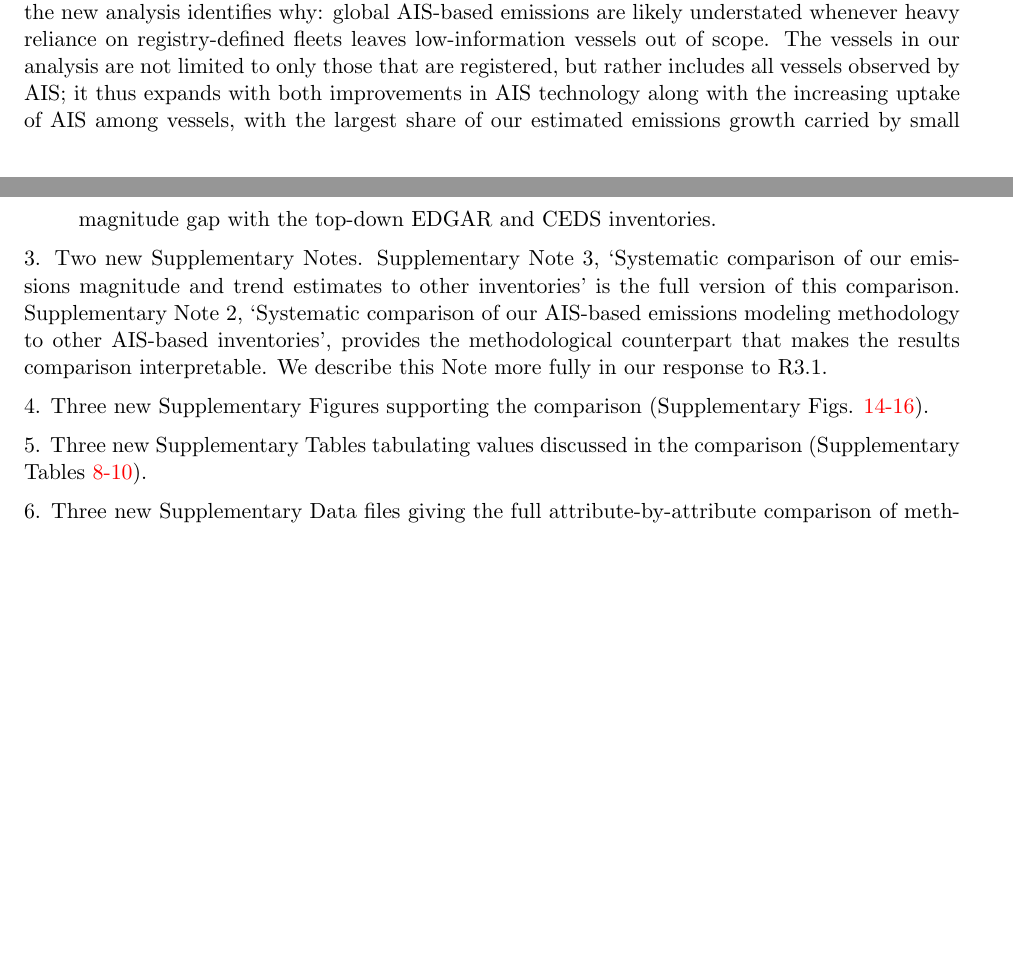
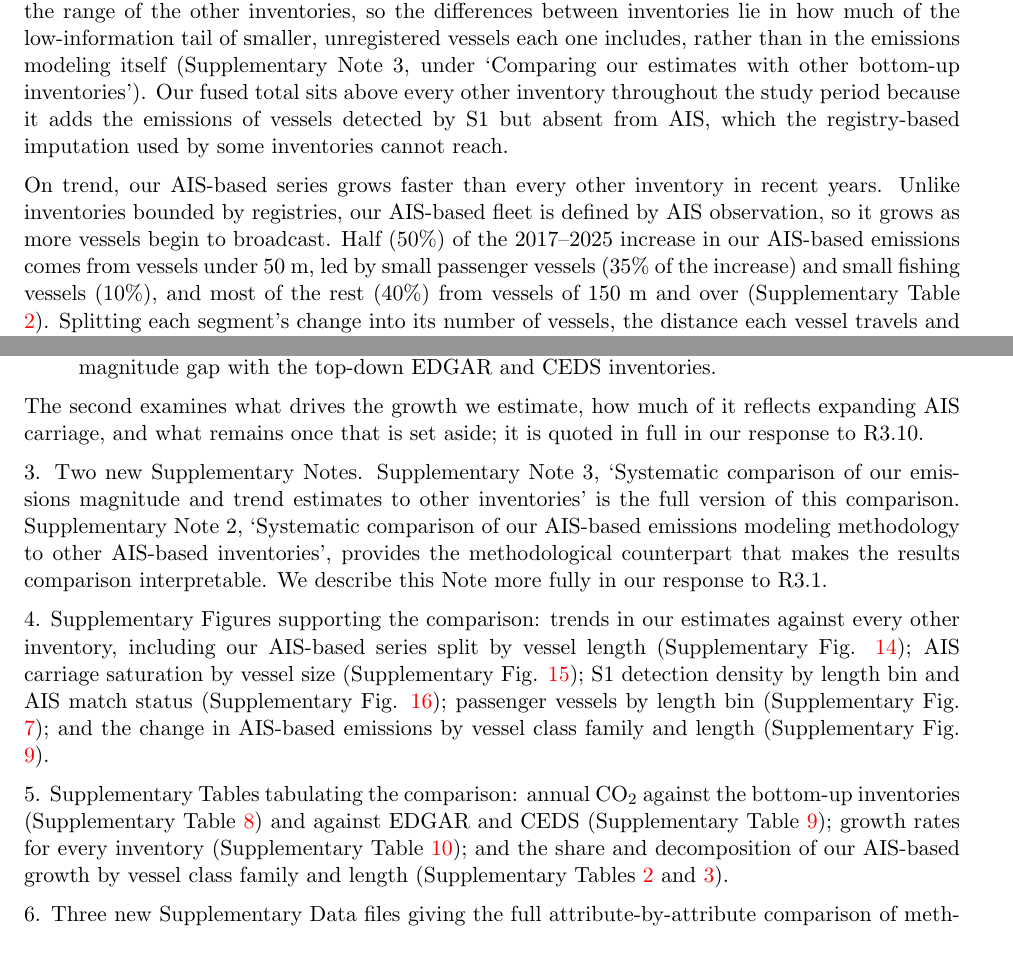
Before and after one commit to emlab-ucsb/paper-ocean-ghg, a LaTeX document (point_by_point_response_revision_1.tex): two parts of pages 21 and 23 of 30 before the commit and two parts of pages 22 and 23 of 31 after it, joined at a grey line, cut at the place of the change, the shorter picture padded with empty space. Compiled offline with pdfLaTeX.

Commit message:
Rewrite R3.7 response to match the manuscript's magnitude and trend argument
Separates magnitude (shared registry-matched core, per-vessel emissions in
range, fleet scope) from trend (fleet grows with AIS carriage; growth by length
and its decomposition; the >=150 m non-fishing anchor). Lists both Discussion
paragraphs and all supporting Supplementary Figures and Tables. Keeps the
Overleaf quote of the Results paragraph, regenerated from main.tex (drops the
raw \cite, Supplementary Table 9 -> 10).

Co-Authored-By: Claude Opus 5.5 (1M context) <noreply@anthropic.com>

```diff
--- a/point_by_point_response_revision_1.tex
+++ b/point_by_point_response_revision_1.tex
@@ -525,7 +525,11 @@ Supplementary Note 2 (`Systematic comparison of our AIS-based emissions modeling
 
-The new comparison is considerably more informative than the original EDGAR benchmark, and we believe it substantially strengthens the paper. Our AIS-based estimates agree closely with the shipping-focused inventories over the early years of our study period and diverge in later years, and the new analysis identifies why: global AIS-based emissions are likely understated whenever heavy reliance on registry-defined fleets leaves low-information vessels out of scope. The vessels in our analysis are not limited to only those that are registered, but rather includes all vessels observed by AIS; it thus expands with both improvements in AIS technology along with the increasing uptake of AIS among vessels, with the largest share of our estimated emissions growth carried by small vessels that registries cover least. This indicates that the other bottom-up inventories, and our own early years, likely miss part of the global fleet. We also now report explicitly that this cuts both ways: because our fleet is strongly influenced by AIS observation, part of our total measured growth reflects expanding AIS carriage rather than rising activity at sea, and we say so in the Discussion and in Supplementary Note 3.
+The new comparison is considerably more informative than the original EDGAR benchmark, and we believe it substantially strengthens the paper. It separates two questions, magnitude and trend, which have different answers.
 
-Finally, on the reviewer's specific point about EDGAR: our fused total does exceed both EDGAR and CEDS, and we now explain the three mechanisms responsible rather than simply reporting the gap (Supplementary Note 3, under `Comparing our estimates with top-down inventories'). Fishing largely falls outside the shipping sector in both; small coastal and inland vessels are only partly covered; and neither inventory can capture fuel that never passes through reported channels.
+On magnitude, our AIS-based estimates agree closely with the shipping-focused inventories over the early years of our study period. This agreement reflects a shared core rather than agreement on fleet extent: all of these inventories rest on a registry-matched core of large vessels that accounts for most emissions, and in our inventory registry-matched vessels likewise produced 78\% of AIS-based CO$_{2}$ in 2017 while making up 30\% of broadcasting vessels. Our emissions per vessel fall within the range of the other inventories, so the differences between inventories lie in how much of the low-information tail of smaller, unregistered vessels each one includes, rather than in the emissions modeling itself (Supplementary Note 3, under `Comparing our estimates with other bottom-up inventories'). Our fused total sits above every other inventory throughout the study period because it adds the emissions of vessels detected by S1 but absent from AIS, which the registry-based imputation used by some inventories cannot reach.
+
+On trend, our AIS-based series grows faster than every other inventory in recent years. Unlike inventories bounded by registries, our AIS-based fleet is defined by AIS observation, so it grows as more vessels begin to broadcast. Half (50\%) of the 2017--2025 increase in our AIS-based emissions comes from vessels under 50 m, led by small passenger vessels (35\% of the increase) and small fishing vessels (10\%), and most of the rest (40\%) from vessels of 150 m and over (Supplementary Table \textcolor{red}{2}). Splitting each segment's change into its number of vessels, the distance each vessel travels and the emissions per nautical mile shows that small passenger vessels enter our series mainly as they begin to broadcast, whereas much of the growth from small fishing vessels comes from the same vessels being tracked over more of their activity as reception improves (Supplementary Table \textcolor{red}{3}). S1 detections confirm the first mechanism: the share of detections with no matching AIS broadcast has fallen steeply for small vessels but barely changed for the largest (Supplementary Fig. \textcolor{red}{15}). This indicates that the other bottom-up inventories, and our own early years, likely miss part of the global fleet. It also cuts the other way, and we now say so explicitly in the Discussion and in Supplementary Note 3: part of our measured growth reflects expanding AIS carriage rather than rising activity at sea, and our fused total, although less sensitive to this than the AIS-based series, may still be biased upward by vessels that S1 could not detect before they began broadcasting. Growth nevertheless remains substantial where this effect is absent. For non-fishing vessels of 150 m and above, where AIS carriage was already saturated in 2017, AIS-based emissions still rose 29\% between 2017 and 2025, a compound annual rate of 3.20\%, nearly twice that of the fastest-growing bottom-up inventories (Supplementary Fig. \textcolor{red}{14}, panel d; Supplementary Table \textcolor{red}{10}).
+
+Finally, on the reviewer's specific point about EDGAR: our fused total does exceed both EDGAR and CEDS, and we now explain the three mechanisms responsible rather than simply reporting the gap (Supplementary Note 3, under `Comparing our estimates with top-down inventories'). Fishing largely falls outside the shipping sector in both; small coastal and inland vessels are only partly covered; and neither inventory can capture fuel that never passes through reported channels. The trend gap with these inventories has a different cause, the expansion of AIS carriage discussed above, and we treat it separately.
 
 \changes This comment prompted the following additions:
 
@@ -542,11 +546,13 @@ Our AIS-based series agrees with other bottom-up inventories early in the study
 \textcolor{red}{Lines XX-YY}: The difference between our AIS-based emissions and other bottom-up inventories is primarily one of fleet scope rather than of the emissions modeling itself (Supplementary Note \textcolor{red}{2}). Global AIS-based emissions are likely understated whenever heavy reliance on registry-defined fleets leaves low-information vessels out of scope. The vessels in our analysis are not limited to only those that are registered, but rather includes all vessels that carry AIS; the fleet thus expands with increasing uptake of AIS among vessels, with the largest share of our estimated emissions growth carried by small vessels that registries cover least. This indicates that the other bottom-up inventories, and our own early years, likely miss part of the global fleet (Supplementary Note \textcolor{red}{3}). Our data fusion approach extends on this even further, expanding our estimates to include large vessels that appear in neither registries nor AIS, which also explains the magnitude gap with the top-down EDGAR and CEDS inventories.
 \end{quote}
 
+The second examines what drives the growth we estimate, how much of it reflects expanding AIS carriage, and what remains once that is set aside; it is quoted in full in our response to R3.10.
+
 3. Two new Supplementary Notes. Supplementary Note 3, `Systematic comparison of our emissions magnitude and trend estimates to other inventories' is the full version of this comparison. Supplementary Note 2, `Systematic comparison of our AIS-based emissions modeling methodology to other AIS-based inventories', provides the methodological counterpart that makes the results comparison interpretable. We describe this Note more fully in our response to R3.1.
 
-4. Three new Supplementary Figures supporting the comparison (Supplementary Figs. \textcolor{red}{14-16}).
+4. Supplementary Figures supporting the comparison: trends in our estimates against every other inventory, including our AIS-based series split by vessel length (Supplementary Fig. \textcolor{red}{14}); AIS carriage saturation by vessel size (Supplementary Fig. \textcolor{red}{15}); S1 detection density by length bin and AIS match status (Supplementary Fig. \textcolor{red}{16}); passenger vessels by length bin (Supplementary Fig. \textcolor{red}{7}); and the change in AIS-based emissions by vessel class family and length (Supplementary Fig. \textcolor{red}{9}).
 
-5. Three new Supplementary Tables tabulating values discussed in the comparison (Supplementary Tables \textcolor{red}{8-10}).
+5. Supplementary Tables tabulating the comparison: annual CO$_{2}$ against the bottom-up inventories (Supplementary Table \textcolor{red}{8}) and against EDGAR and CEDS (Supplementary Table \textcolor{red}{9}); growth rates for every inventory (Supplementary Table \textcolor{red}{10}); and the share and decomposition of our AIS-based growth by vessel class family and length (Supplementary Tables \textcolor{red}{2} and \textcolor{red}{3}).
 
 6. Three new Supplementary Data files giving the full attribute-by-attribute comparison of methods, inputs and outputs against all six inventories bottom-up, one column per inventory: \path{bottom-up_inventory_comparison_methods.csv} (Supplementary Data 1), \path{bottom-up_inventory_comparison_inputs.csv} (Supplementary Data 2), and \path{bottom-up_inventory_comparison_outputs.csv} (Supplementary Data 3).
 
```
Also changed, not shown: point_by_point_response_revision_1.tex (8 more changed lines).
